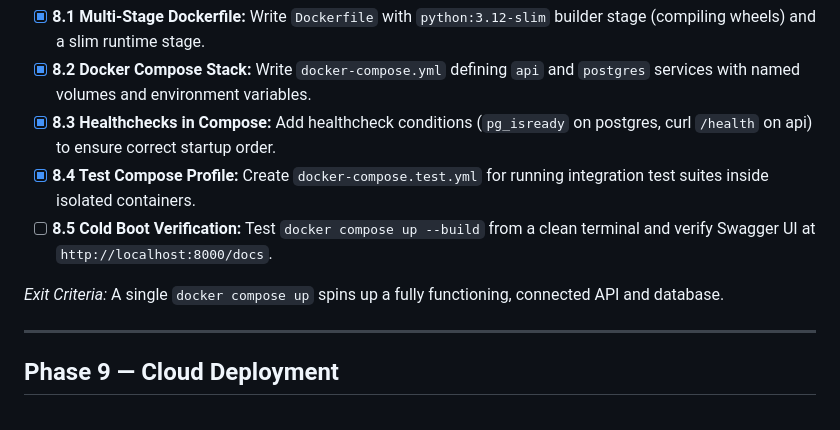
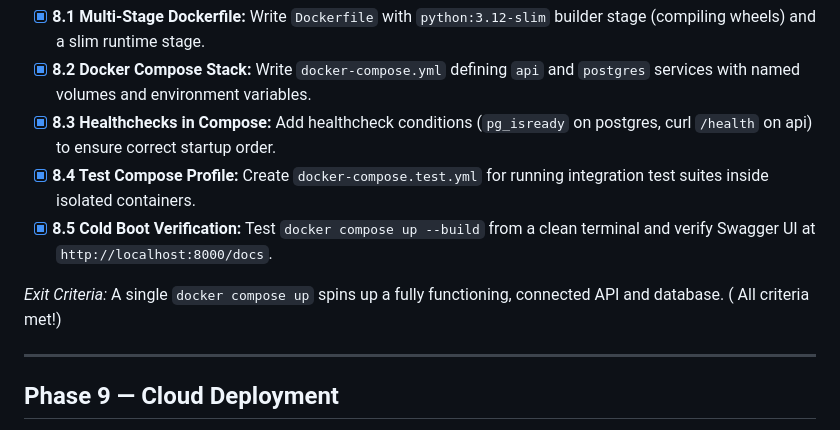
Before and after one commit to Krishnaofficl/fraud-risk-scoring-api, a Markdown page: TODO.md, the part around the change. Drawn GitHub-style.

Commit message:
docs(todo): mark Phase 8 containerization complete (Step 8.5)

```diff
--- a/TODO.md
+++ b/TODO.md
@@ -164,9 +164,9 @@ Tracking implementation progress for the **Fraud/Risk Scoring API** project acro
 - [x] **8.2 Docker Compose Stack:** Write `docker-compose.yml` defining `api` and `postgres` services with named volumes and environment variables.
 - [x] **8.3 Healthchecks in Compose:** Add healthcheck conditions (`pg_isready` on postgres, curl `/health` on api) to ensure correct startup order.
 - [x] **8.4 Test Compose Profile:** Create `docker-compose.test.yml` for running integration test suites inside isolated containers.
-- [ ] **8.5 Cold Boot Verification:** Test `docker compose up --build` from a clean terminal and verify Swagger UI at `http://localhost:8000/docs`.
+- [x] **8.5 Cold Boot Verification:** Test `docker compose up --build` from a clean terminal and verify Swagger UI at `http://localhost:8000/docs`.
 
-*Exit Criteria:* A single `docker compose up` spins up a fully functioning, connected API and database.
+*Exit Criteria:* A single `docker compose up` spins up a fully functioning, connected API and database. ( All criteria met!)
 
 ---
 
```
